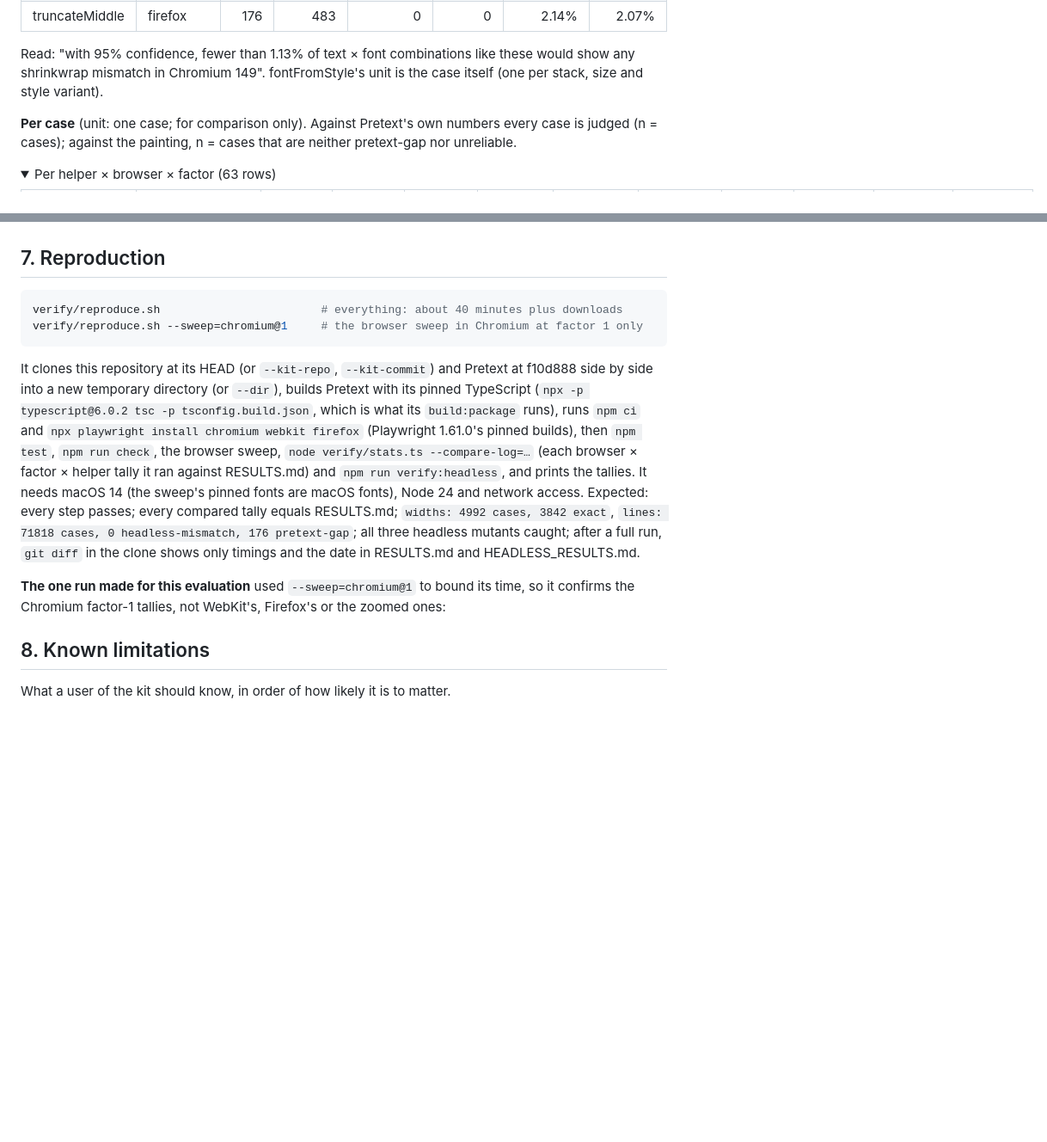
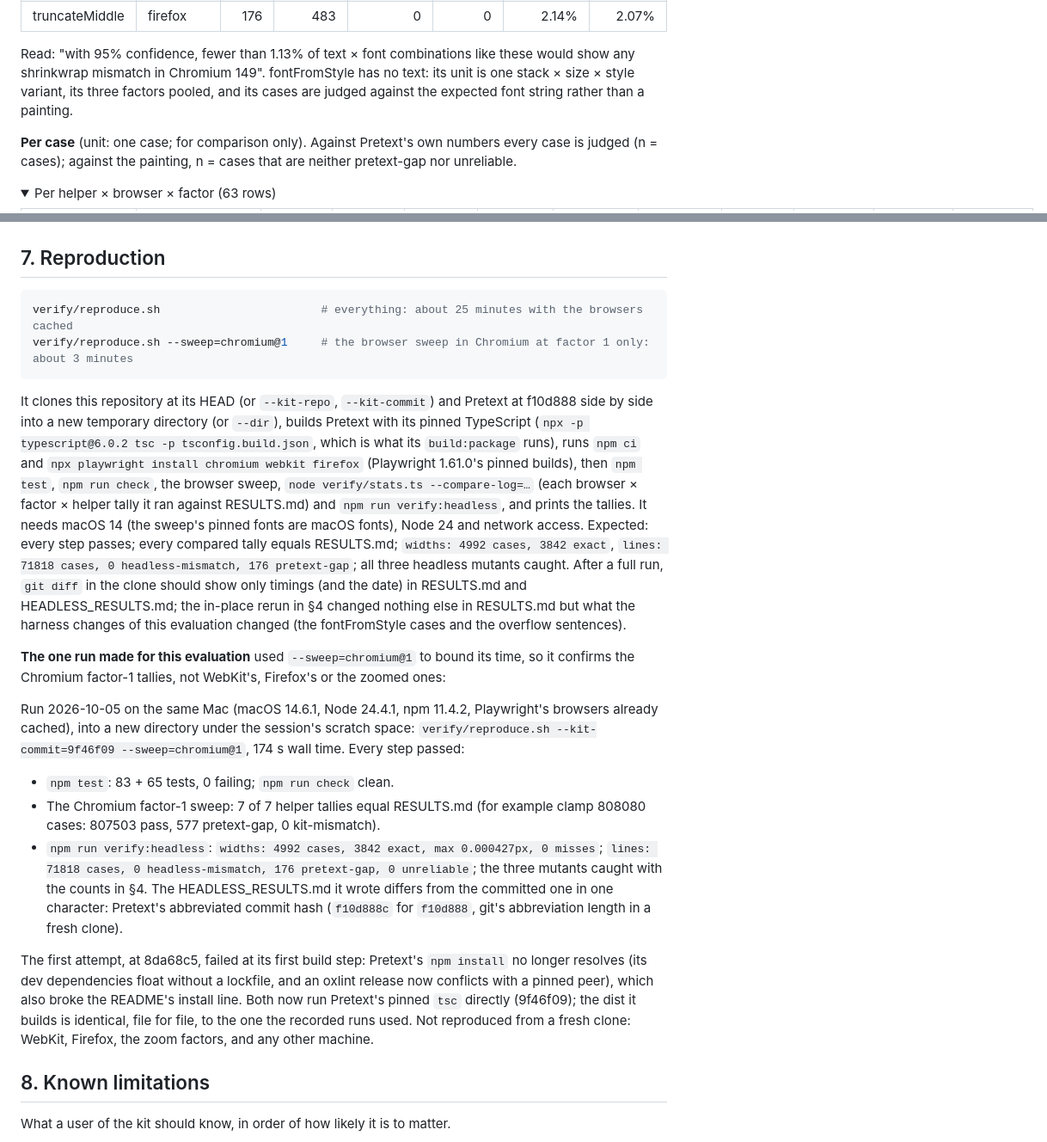
Before and after one commit to Z003Y89/pretext-kit, a Markdown page: EVALUATION.md, 2 parts joined by grey strips. Shown at 86% size. Rendered like a GitHub page; folded sections open; blank space fills up the shorter version.

Commit message:
docs: evaluation reproduction result
Co-Authored-By: Claude Opus 5.5 <noreply@anthropic.com>

````diff
--- a/EVALUATION.md
+++ b/EVALUATION.md
@@ -143,7 +143,8 @@ and the one to quote. It is still conditional on the texts being like the reader
 | truncateMiddle | firefox | 176 | 483 | 0 | 0 | 2.14% | 2.07% |
 
 Read: "with 95% confidence, fewer than 1.13% of text × font combinations like these would show any shrinkwrap
-mismatch in Chromium 149". fontFromStyle's unit is the case itself (one per stack, size and style variant).
+mismatch in Chromium 149". fontFromStyle has no text: its unit is one stack × size × style variant, its three factors pooled, and its cases are
+judged against the expected font string rather than a painting.
 
 **Per case** (unit: one case; for comparison only). Against Pretext's own numbers every case is judged
 (n = cases); against the painting, n = cases that are neither pretext-gap nor unreliable.
@@ -346,8 +347,8 @@ before paint), not speed. The kit and the DOM baselines agreed on every height a
 ## 7. Reproduction
 
 ```sh
-verify/reproduce.sh                        # everything: about 40 minutes plus downloads
-verify/reproduce.sh --sweep=chromium@1     # the browser sweep in Chromium at factor 1 only
+verify/reproduce.sh                        # everything: about 25 minutes with the browsers cached
+verify/reproduce.sh --sweep=chromium@1     # the browser sweep in Chromium at factor 1 only: about 3 minutes
 ```
 
 It clones this repository at its HEAD (or `--kit-repo`, `--kit-commit`) and Pretext at f10d888 side by side into a new
@@ -358,13 +359,30 @@ temporary directory (or `--dir`), builds Pretext with its pinned TypeScript (`np
 ran against RESULTS.md) and `npm run verify:headless`, and prints the tallies. It needs macOS 14 (the sweep's pinned
 fonts are macOS fonts), Node 24 and network access. Expected: every step passes; every compared tally equals
 RESULTS.md; `widths: 4992 cases, 3842 exact`, `lines: 71818 cases, 0 headless-mismatch, 176 pretext-gap`; all three
-headless mutants caught; after a full run, `git diff` in the clone shows only timings and the date in RESULTS.md and
-HEADLESS_RESULTS.md.
+headless mutants caught. After a full run, `git diff` in the clone should show only timings (and the date) in
+RESULTS.md and HEADLESS_RESULTS.md; the in-place rerun in §4 changed nothing else in RESULTS.md but what the
+harness changes of this evaluation changed (the fontFromStyle cases and the overflow sentences).
 
 **The one run made for this evaluation** used `--sweep=chromium@1` to bound its time, so it confirms the Chromium
 factor-1 tallies, not WebKit's, Firefox's or the zoomed ones:
 
-<!-- reproduce -->
+Run 2026-10-05 on the same Mac (macOS 14.6.1, Node 24.4.1, npm 11.4.2, Playwright's browsers already cached), into
+a new directory under the session's scratch space: `verify/reproduce.sh --kit-commit=9f46f09 --sweep=chromium@1`,
+174 s wall time. Every step passed:
+
+- `npm test`: 83 + 65 tests, 0 failing; `npm run check` clean.
+- The Chromium factor-1 sweep: 7 of 7 helper tallies equal RESULTS.md (for example clamp 808080 cases: 807503 pass,
+  577 pretext-gap, 0 kit-mismatch).
+- `npm run verify:headless`: `widths: 4992 cases, 3842 exact, max 0.000427px, 0 misses`;
+  `lines: 71818 cases, 0 headless-mismatch, 176 pretext-gap, 0 unreliable`; the three mutants caught with the
+  counts in §4. The HEADLESS_RESULTS.md it wrote differs from the committed one in one character: Pretext's
+  abbreviated commit hash (`f10d888c` for `f10d888`, git's abbreviation length in a fresh clone).
+
+The first attempt, at 8da68c5, failed at its first build step: Pretext's `npm install` no longer resolves (its dev
+dependencies float without a lockfile, and an oxlint release now conflicts with a pinned peer), which also broke the
+README's install line. Both now run Pretext's pinned `tsc` directly (9f46f09); the dist it builds is identical, file
+for file, to the one the recorded runs used. Not reproduced from a fresh clone: WebKit, Firefox, the zoom factors,
+and any other machine.
 
 ## 8. Known limitations
 
````
Also changed, not shown: other parts of EVALUATION.md (+1 -1 lines).
